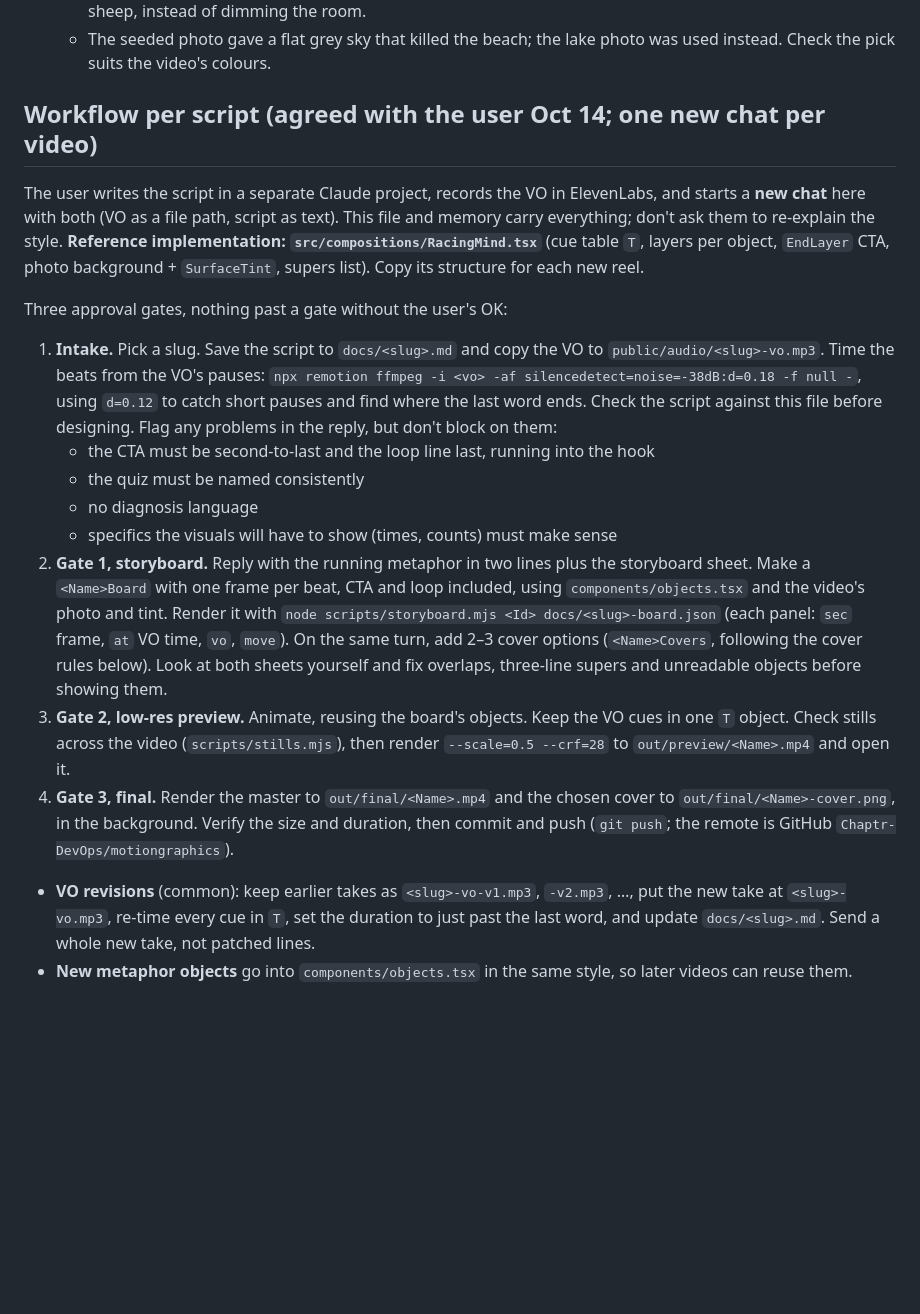
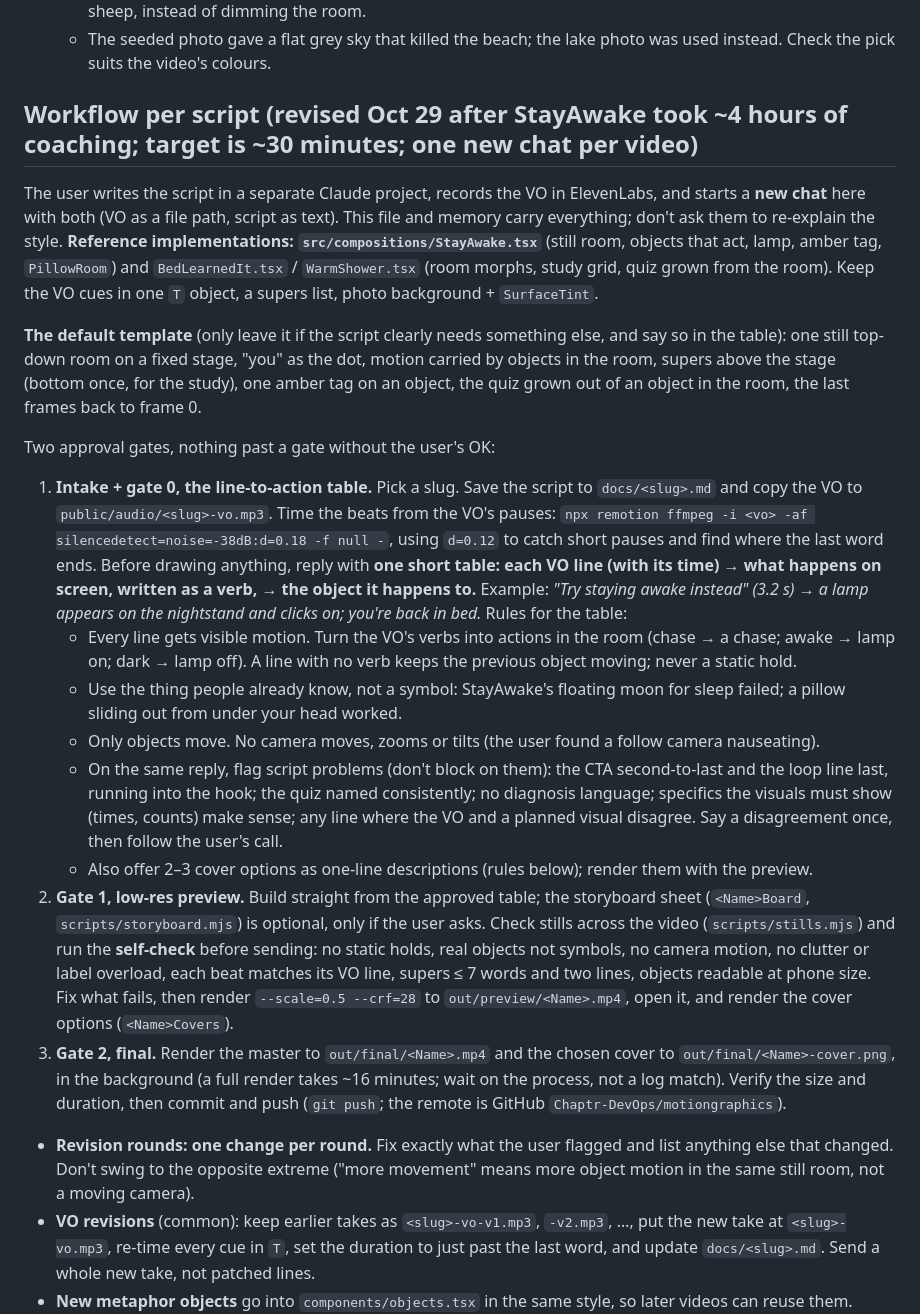
Before and after one commit to Chaptr-DevOps/motiongraphics, a Markdown page: CLAUDE.md, the part around the change. Rendered like a GitHub page; blank space fills up the shorter version.

Commit message:
CLAUDE.md: new workflow after StayAwake (line-to-action table first, default still-room template, self-check, one change per round)
Co-Authored-By: Claude Opus 5.5 <noreply@anthropic.com>

```diff
--- a/CLAUDE.md
+++ b/CLAUDE.md
@@ -45,18 +45,21 @@ The first RacingMind board (abstract dots turning into lines and circles) was re
   - **Focus by moving the glow**: for "only fills a corner of your mind" the glow left the head and went to the sheep, instead of dimming the room.
   - The seeded photo gave a flat grey sky that killed the beach; the lake photo was used instead. Check the pick suits the video's colours.
 
-## Workflow per script (agreed with the user Oct 14; one new chat per video)
-The user writes the script in a separate Claude project, records the VO in ElevenLabs, and starts a **new chat** here with both (VO as a file path, script as text). This file and memory carry everything; don't ask them to re-explain the style. **Reference implementation: `src/compositions/RacingMind.tsx`** (cue table `T`, layers per object, `EndLayer` CTA, photo background + `SurfaceTint`, supers list). Copy its structure for each new reel.
+## Workflow per script (revised Oct 29 after StayAwake took ~4 hours of coaching; target is ~30 minutes; one new chat per video)
+The user writes the script in a separate Claude project, records the VO in ElevenLabs, and starts a **new chat** here with both (VO as a file path, script as text). This file and memory carry everything; don't ask them to re-explain the style. **Reference implementations: `src/compositions/StayAwake.tsx`** (still room, objects that act, lamp, amber tag, `PillowRoom`) and `BedLearnedIt.tsx` / `WarmShower.tsx` (room morphs, study grid, quiz grown from the room). Keep the VO cues in one `T` object, a supers list, photo background + `SurfaceTint`.
 
-Three approval gates, nothing past a gate without the user's OK:
-1. **Intake.** Pick a slug. Save the script to `docs/<slug>.md` and copy the VO to `public/audio/<slug>-vo.mp3`. Time the beats from the VO's pauses: `npx remotion ffmpeg -i <vo> -af silencedetect=noise=-38dB:d=0.18 -f null -`, using `d=0.12` to catch short pauses and find where the last word ends. Check the script against this file before designing. Flag any problems in the reply, but don't block on them:
-   - the CTA must be second-to-last and the loop line last, running into the hook
-   - the quiz must be named consistently
-   - no diagnosis language
-   - specifics the visuals will have to show (times, counts) must make sense
-2. **Gate 1, storyboard.** Reply with the running metaphor in two lines plus the storyboard sheet. Make a `<Name>Board` with one frame per beat, CTA and loop included, using `components/objects.tsx` and the video's photo and tint. Render it with `node scripts/storyboard.mjs <Id> docs/<slug>-board.json` (each panel: `sec` frame, `at` VO time, `vo`, `move`). On the same turn, add 2–3 cover options (`<Name>Covers`, following the cover rules below). Look at both sheets yourself and fix overlaps, three-line supers and unreadable objects before showing them.
-3. **Gate 2, low-res preview.** Animate, reusing the board's objects. Keep the VO cues in one `T` object. Check stills across the video (`scripts/stills.mjs`), then render `--scale=0.5 --crf=28` to `out/preview/<Name>.mp4` and open it.
-4. **Gate 3, final.** Render the master to `out/final/<Name>.mp4` and the chosen cover to `out/final/<Name>-cover.png`, in the background. Verify the size and duration, then commit and push (`git push`; the remote is GitHub `Chaptr-DevOps/motiongraphics`).
+**The default template** (only leave it if the script clearly needs something else, and say so in the table): one still top-down room on a fixed stage, "you" as the dot, motion carried by objects in the room, supers above the stage (bottom once, for the study), one amber tag on an object, the quiz grown out of an object in the room, the last frames back to frame 0.
+
+Two approval gates, nothing past a gate without the user's OK:
+1. **Intake + gate 0, the line-to-action table.** Pick a slug. Save the script to `docs/<slug>.md` and copy the VO to `public/audio/<slug>-vo.mp3`. Time the beats from the VO's pauses: `npx remotion ffmpeg -i <vo> -af silencedetect=noise=-38dB:d=0.18 -f null -`, using `d=0.12` to catch short pauses and find where the last word ends. Before drawing anything, reply with **one short table: each VO line (with its time) → what happens on screen, written as a verb, → the object it happens to.** Example: *"Try staying awake instead" (3.2 s) → a lamp appears on the nightstand and clicks on; you're back in bed.* Rules for the table:
+   - Every line gets visible motion. Turn the VO's verbs into actions in the room (chase → a chase; awake → lamp on; dark → lamp off). A line with no verb keeps the previous object moving; never a static hold.
+   - Use the thing people already know, not a symbol: StayAwake's floating moon for sleep failed; a pillow sliding out from under your head worked.
+   - Only objects move. No camera moves, zooms or tilts (the user found a follow camera nauseating).
+   - On the same reply, flag script problems (don't block on them): the CTA second-to-last and the loop line last, running into the hook; the quiz named consistently; no diagnosis language; specifics the visuals must show (times, counts) make sense; any line where the VO and a planned visual disagree. Say a disagreement once, then follow the user's call.
+   - Also offer 2–3 cover options as one-line descriptions (rules below); render them with the preview.
+2. **Gate 1, low-res preview.** Build straight from the approved table; the storyboard sheet (`<Name>Board`, `scripts/storyboard.mjs`) is optional, only if the user asks. Check stills across the video (`scripts/stills.mjs`) and run the **self-check** before sending: no static holds, real objects not symbols, no camera motion, no clutter or label overload, each beat matches its VO line, supers ≤ 7 words and two lines, objects readable at phone size. Fix what fails, then render `--scale=0.5 --crf=28` to `out/preview/<Name>.mp4`, open it, and render the cover options (`<Name>Covers`).
+3. **Gate 2, final.** Render the master to `out/final/<Name>.mp4` and the chosen cover to `out/final/<Name>-cover.png`, in the background (a full render takes ~16 minutes; wait on the process, not a log match). Verify the size and duration, then commit and push (`git push`; the remote is GitHub `Chaptr-DevOps/motiongraphics`).
+- **Revision rounds: one change per round.** Fix exactly what the user flagged and list anything else that changed. Don't swing to the opposite extreme ("more movement" means more object motion in the same still room, not a moving camera).
 - **VO revisions** (common): keep earlier takes as `<slug>-vo-v1.mp3`, `-v2.mp3`, …, put the new take at `<slug>-vo.mp3`, re-time every cue in `T`, set the duration to just past the last word, and update `docs/<slug>.md`. Send a whole new take, not patched lines.
 - **New metaphor objects** go into `components/objects.tsx` in the same style, so later videos can reuse them.
 
```
